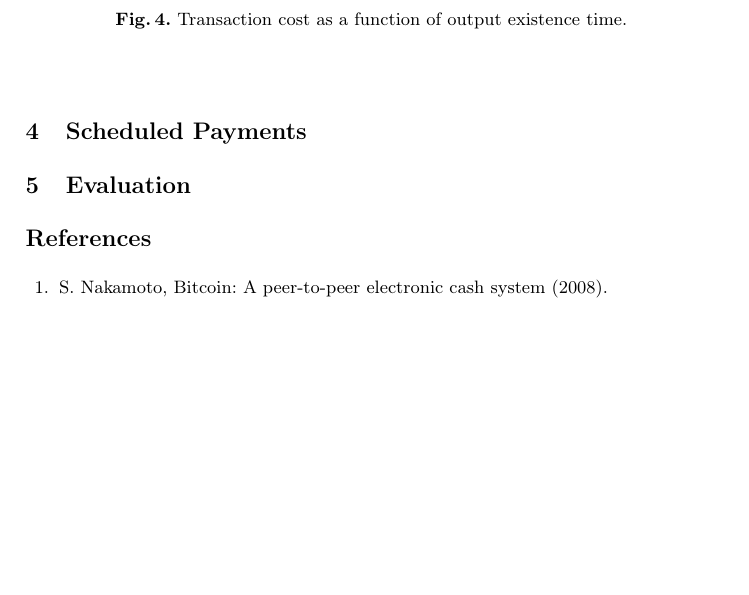
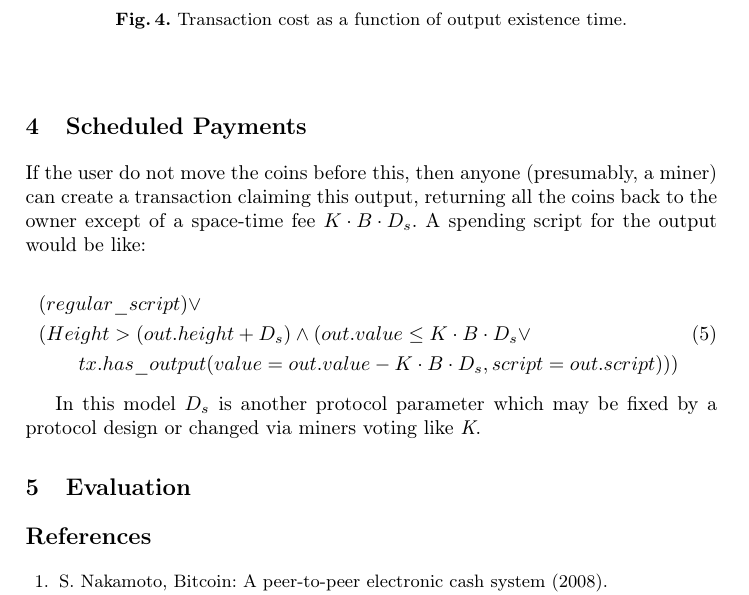
Before and after one commit to ergoplatform/spacefees, a LaTeX paper (fc18/sse.tex): part of page 9 of 12 before the commit and part of page 9 of 13 after it, cut so that both start at the same text, the shorter picture padded with empty space. Compiled offline with pdfLaTeX.

Commit message:
scheduled payments

```diff
--- a/fc18/sse.tex
+++ b/fc18/sse.tex
@@ -411,6 +411,19 @@ pay-as-you-go?}
 
 \section{Scheduled Payments}
 
+If the user do not move the coins before this, then anyone~(presumably, a miner) can create a transaction claiming this output, returning all the coins back to the owner except of a space-time fee ${K \cdot B \cdot D_{s}}$. A spending script for the output would be like:
+
+\begin{align}
+\begin{split}
+&(regular\_script) \lor \\
+&(Height > (out.height + D_s) \land (out.value \le K \cdot B \cdot D_s \lor \\
+&\qquad tx.has\_output(value = out.value - K \cdot B \cdot D_s, script = out.script)))
+\end{split}
+\end{align}
+
+In this model $D_s$ is another protocol parameter which may be fixed by a protocol design or changed via miners voting like \textit{K}.
+
+
 \section{Evaluation}
 
 \bibliographystyle{elsarticle-num}
```
Also changed, not shown: fc18/sse.pdf.
